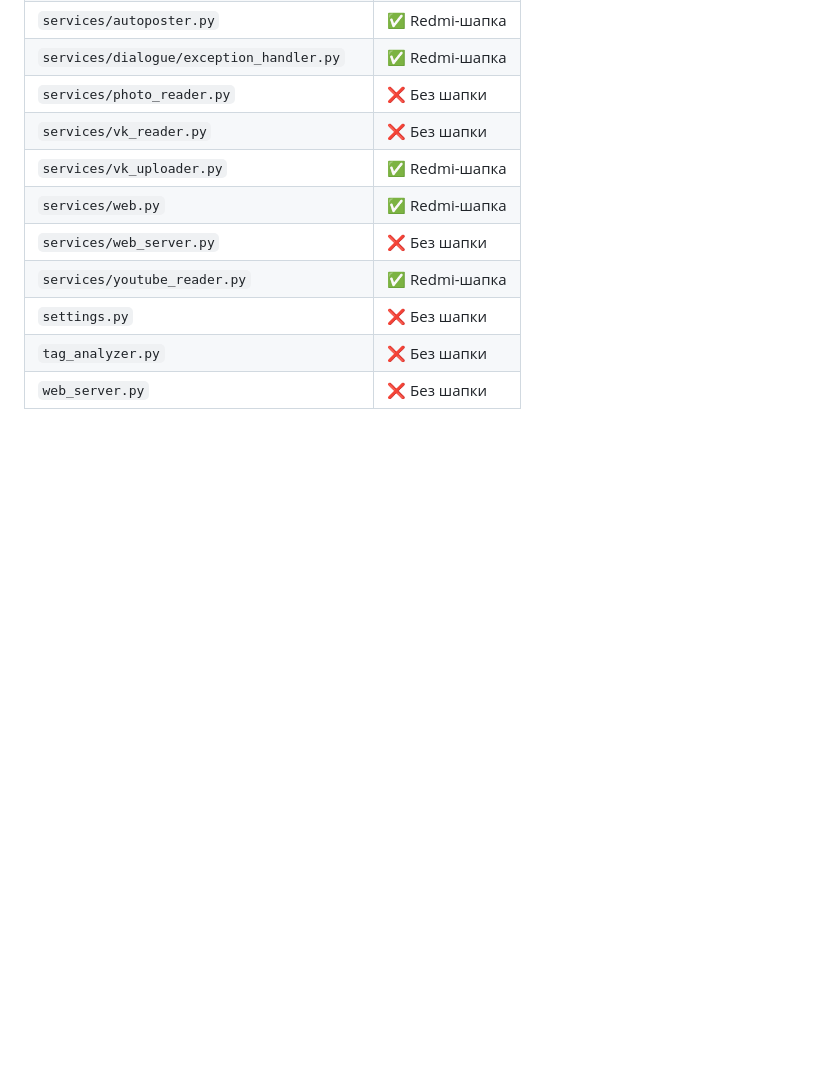
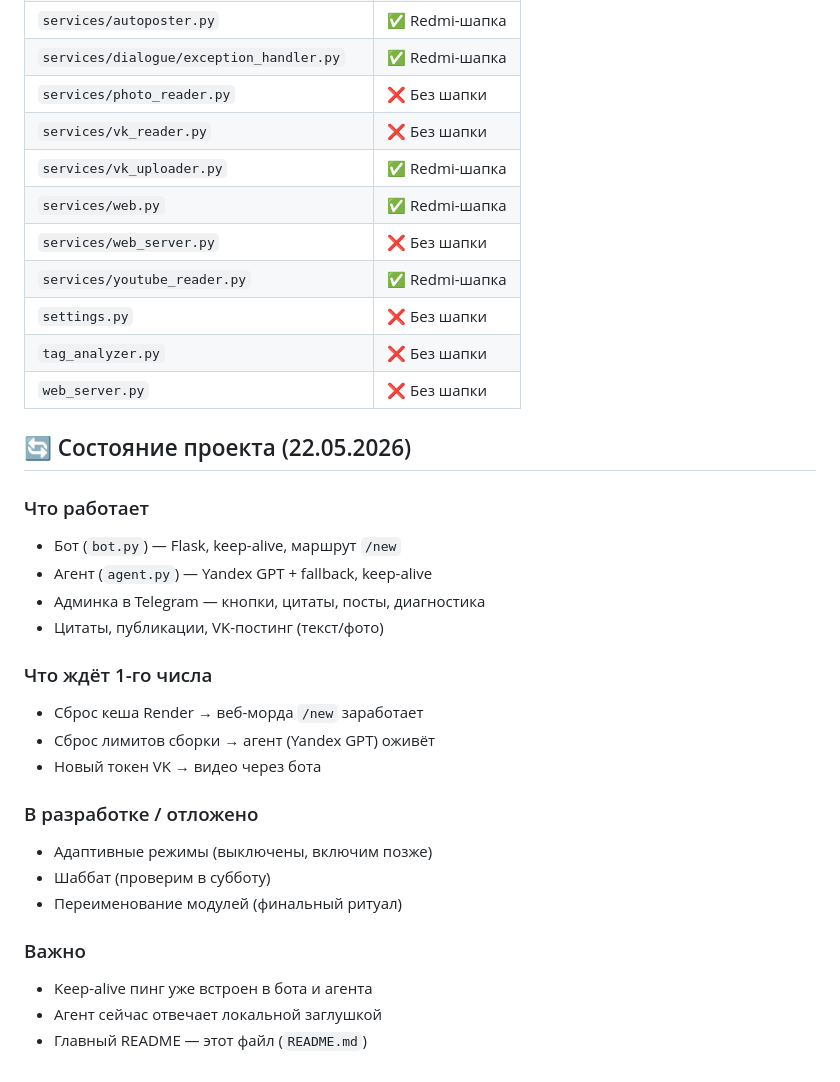
Before and after one commit to qwestomir99-crypto/ansamb_sledov_bot, a Markdown page: README.md, the part around the change. GitHub-like rendering; blank space fills up the shorter version.

```diff
--- a/README.md
+++ b/README.md
@@ -171,3 +171,25 @@
 | `settings.py` | ❌ Без шапки |
 | `tag_analyzer.py` | ❌ Без шапки |
 | `web_server.py` | ❌ Без шапки |
+## 🔄 Состояние проекта (22.05.2026)
+
+### Что работает
+- Бот (`bot.py`) — Flask, keep-alive, маршрут `/new`
+- Агент (`agent.py`) — Yandex GPT + fallback, keep-alive
+- Админка в Telegram — кнопки, цитаты, посты, диагностика
+- Цитаты, публикации, VK-постинг (текст/фото)
+
+### Что ждёт 1-го числа
+- Сброс кеша Render → веб-морда `/new` заработает
+- Сброс лимитов сборки → агент (Yandex GPT) оживёт
+- Новый токен VK → видео через бота
+
+### В разработке / отложено
+- Адаптивные режимы (выключены, включим позже)
+- Шаббат (проверим в субботу)
+- Переименование модулей (финальный ритуал)
+
+### Важно
+- Keep-alive пинг уже встроен в бота и агента
+- Агент сейчас отвечает локальной заглушкой
+- Главный README — этот файл (`README.md`)
```
